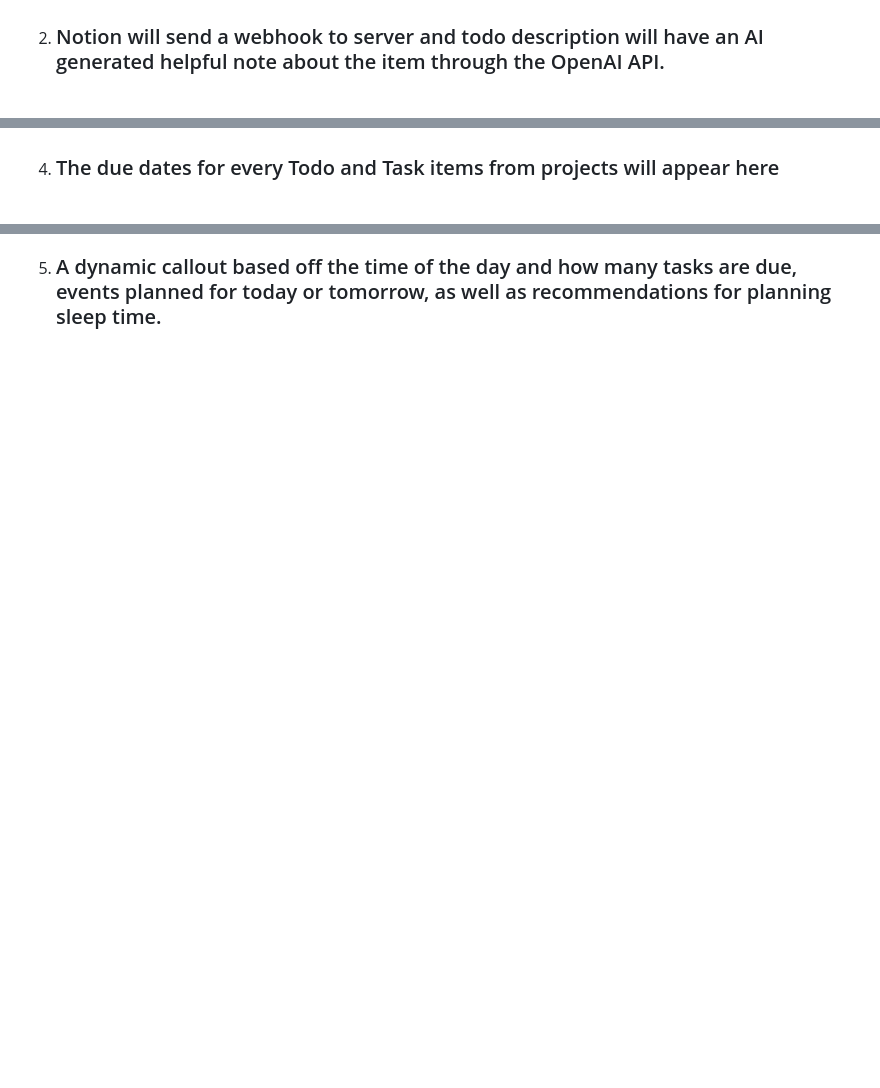
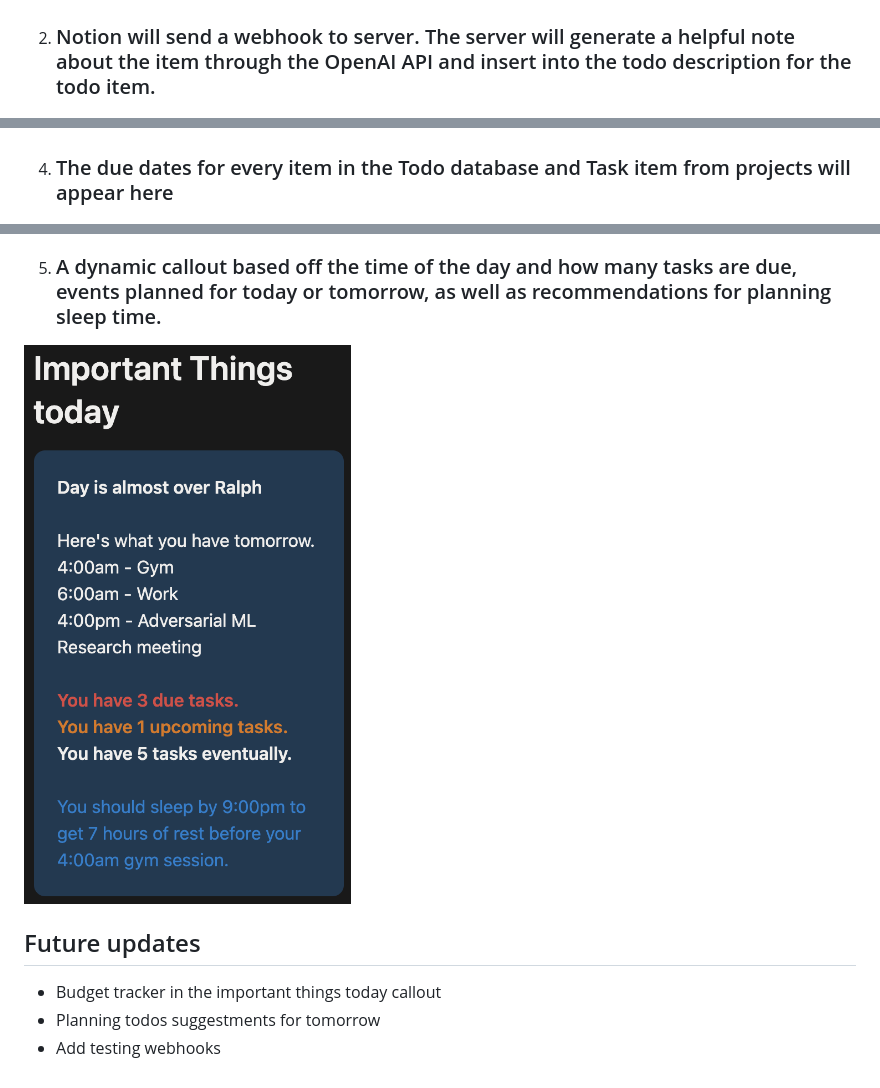
Before and after one commit to 23alcor/Notion-Webhook-server, a Markdown page: README.md, 3 parts joined by grey strips. Drawn GitHub-style; pictures changed too: docs/images/image6.png; blank space fills up the shorter version.

Commit message:
completed readme

```diff
--- a/README.md
+++ b/README.md
@@ -25,7 +54,7 @@ flowchart TB
 
 ![Image showing the todo database and quick add button](docs/images/image1.png)
 
-2. ### Notion will send a webhook to server and todo description will have an AI generated helpful note about the item through the OpenAI API.
+2. ### Notion will send a webhook to server. The server will generate a helpful note about the item through the OpenAI API and insert into the todo description for the todo item.
 
 ![Image showing the AI generated description for the todo item](docs/images/image2.png)
 
@@ -34,8 +63,16 @@ flowchart TB
 ![Image showing the projects database](docs/images/image3.png)
 ![Image showing the projects tasks](docs/images/image4.png)
 
-4. ### The due dates for every Todo and Task items from projects will appear here
+4. ### The due dates for every item in the Todo database and Task item from projects will appear here
 
 ![Image showing the deadlines of every todo and task item](docs/images/image5.png)
 
 5. ### A dynamic callout based off the time of the day and how many tasks are due, events planned for today or tomorrow, as well as recommendations for planning sleep time.
+
+![Image showing the important things today](docs/images/image6.png)
+
+## Future updates
+
+- Budget tracker in the important things today callout
+- Planning todos suggestments for tomorrow
+- Add testing webhooks
```
Also changed, not shown: other parts of README.md (+29 -0 lines), 1 other file.
